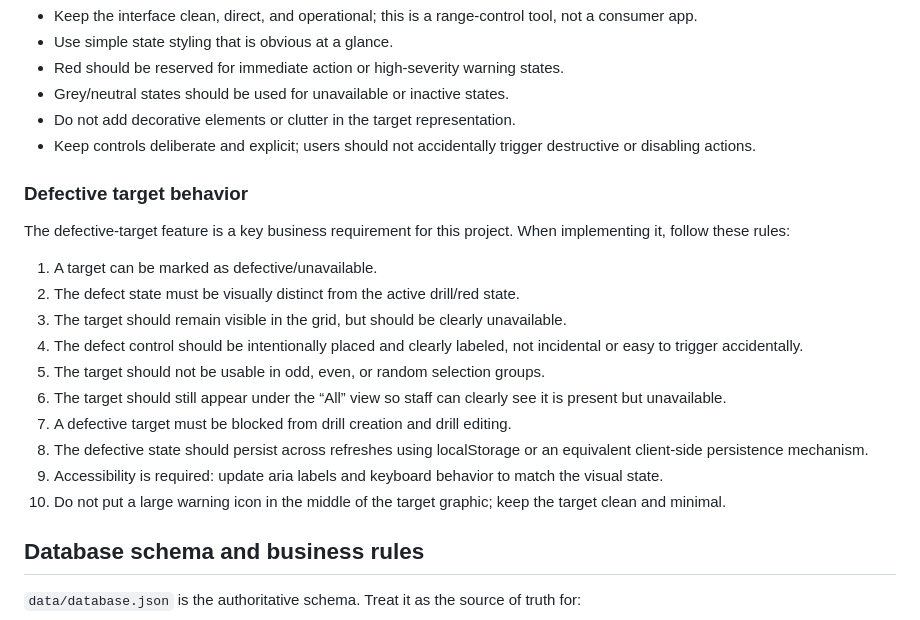
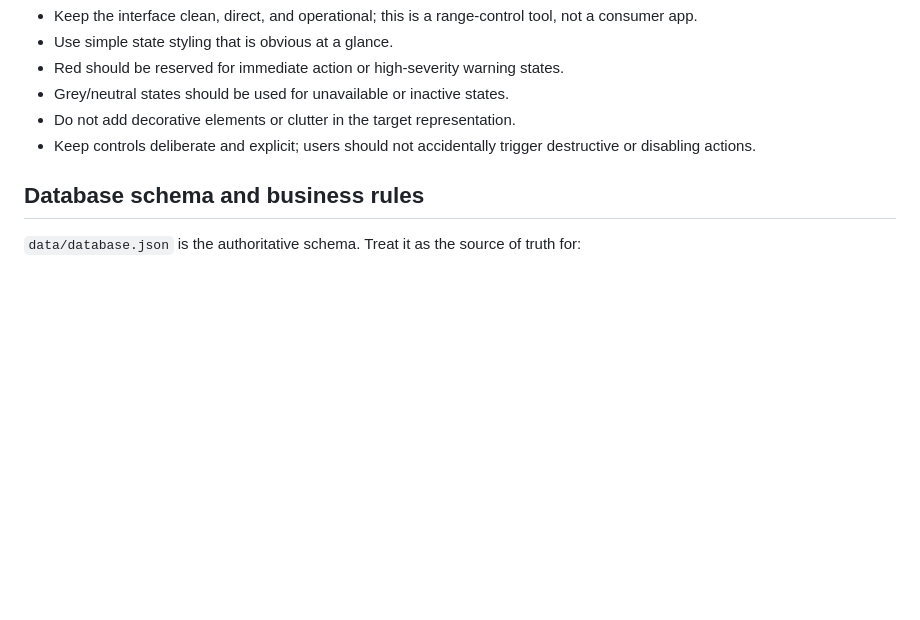
Before and after one commit to CPD-capstone/CPD-Target-System, a Markdown page: AGENTS.md, the part around the change. Rendered like a GitHub page; blank space fills up the shorter version.

Commit message:
Update AGENTS.md
Signed-off-by: Luke Sapp <53846468+Mr-Freez@users.noreply.github.com>

```diff
--- a/AGENTS.md
+++ b/AGENTS.md
@@ -65,20 +65,6 @@ Follow the project’s visual conventions and avoid introducing custom design la
 - Do not add decorative elements or clutter in the target representation.
 - Keep controls deliberate and explicit; users should not accidentally trigger destructive or disabling actions.
 
-### Defective target behavior
-The defective-target feature is a key business requirement for this project. When implementing it, follow these rules:
-
-1. A target can be marked as defective/unavailable.
-2. The defect state must be visually distinct from the active drill/red state.
-3. The target should remain visible in the grid, but should be clearly unavailable.
-4. The defect control should be intentionally placed and clearly labeled, not incidental or easy to trigger accidentally.
-5. The target should not be usable in odd, even, or random selection groups.
-6. The target should still appear under the “All” view so staff can clearly see it is present but unavailable.
-7. A defective target must be blocked from drill creation and drill editing.
-8. The defective state should persist across refreshes using localStorage or an equivalent client-side persistence mechanism.
-9. Accessibility is required: update aria labels and keyboard behavior to match the visual state.
-10. Do not put a large warning icon in the middle of the target graphic; keep the target clean and minimal.
-
 ## Database schema and business rules
 
 `data/database.json` is the authoritative schema. Treat it as the source of truth for:
```
